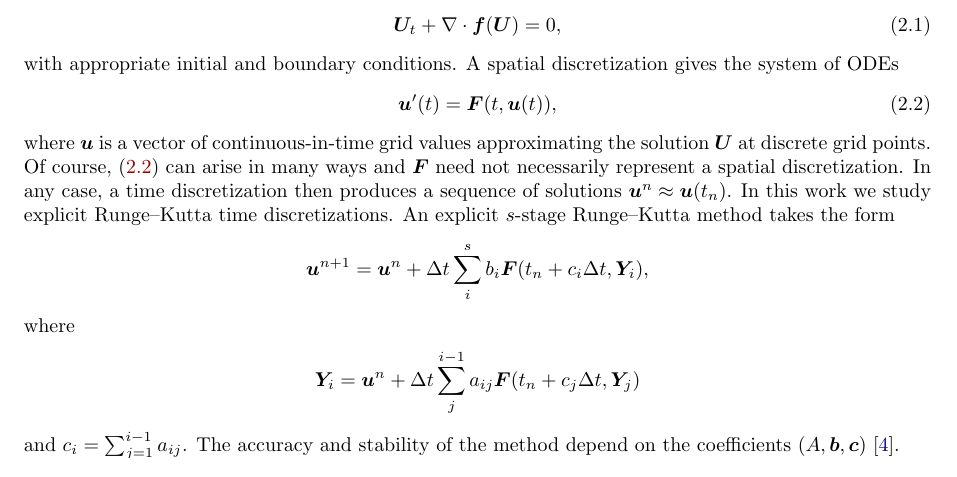
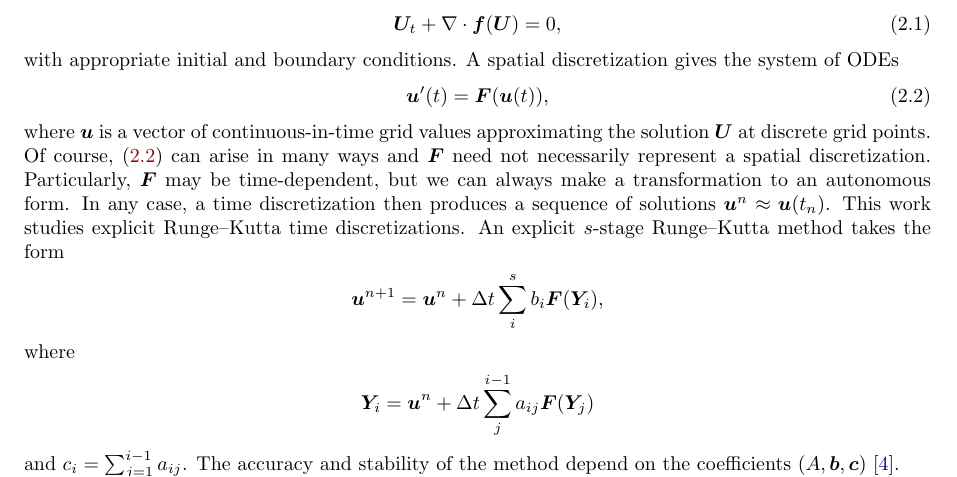
Before and after one commit to ketch/2013_effective-order-ssprk, a LaTeX paper (LATEX-current/Effective_order_SSPRK_methods.tex, which reads LATEX-current/2_SSP.tex): part of page 2 of 18, cut so that both start at the same text. Compiled offline with LaTeX, dvips and Ghostscript; an older LaTeX class or package is replaced by its successor.

Commit message:
Remark 3, referee #1

```diff
--- a/LATEX-current/2_SSP.tex
+++ b/LATEX-current/2_SSP.tex
@@ -8,22 +8,24 @@ for time integration of systems of hyperbolic conservation laws
 with appropriate initial and boundary conditions.
 A spatial discretization gives the system of ODEs
 \begin{align}\label{eq:ode_system}
-    \bm{u}'(t) = \bm{F}(t,\bm{u}(t)),
+    \bm{u}'(t) = \bm{F}(\bm{u}(t)),
 \end{align}
 where $\bm{u}$ is a vector of continuous-in-time grid values approximating
 the solution $\bm{U}$ at discrete grid points.
 Of course, \eqref{eq:ode_system} can arise in many ways and $\bm{F}$
 need not necessarily represent a spatial discretization.
+Particularly, $\bm{F}$ may be time-dependent, but we can always make a
+transformation to an autonomous form.
 In any case, a time discretization then produces a sequence of
 solutions $\bm{u}^{n} \approx \bm{u}(t_n)$.
-In this work we study explicit Runge--Kutta time discretizations.
+This work studies explicit Runge--Kutta time discretizations.
 An explicit $s$-stage Runge--Kutta method takes the form
 \begin{align*}
-	\bm{u}^{n+1} &= \bm{u}^{n} + \Dt \sum_i^s b_i \bm{F}(t_n + c_i \Dt,\bm{Y}_i),
+	\bm{u}^{n+1} &= \bm{u}^{n} + \Dt \sum_i^s b_i \bm{F}(\bm{Y}_i),
 \end{align*}
 where
 \begin{align*}
-	\bm{Y}_i &= \bm{u}^{n} + \Dt \sum_j^{i-1} a_{ij} \bm{F}(t_n + c_j \Dt,\bm{Y}_j)
+	\bm{Y}_i &= \bm{u}^{n} + \Dt \sum_j^{i-1} a_{ij} \bm{F}(\bm{Y}_j)
 \end{align*}
 and $c_i = \sum_{j=1}^{i-1}a_{ij}$.
 The accuracy and stability of the method depend on the coefficients
```
Also changed, not shown: LATEX-current/2_SSP.tex (2 more changed lines).
